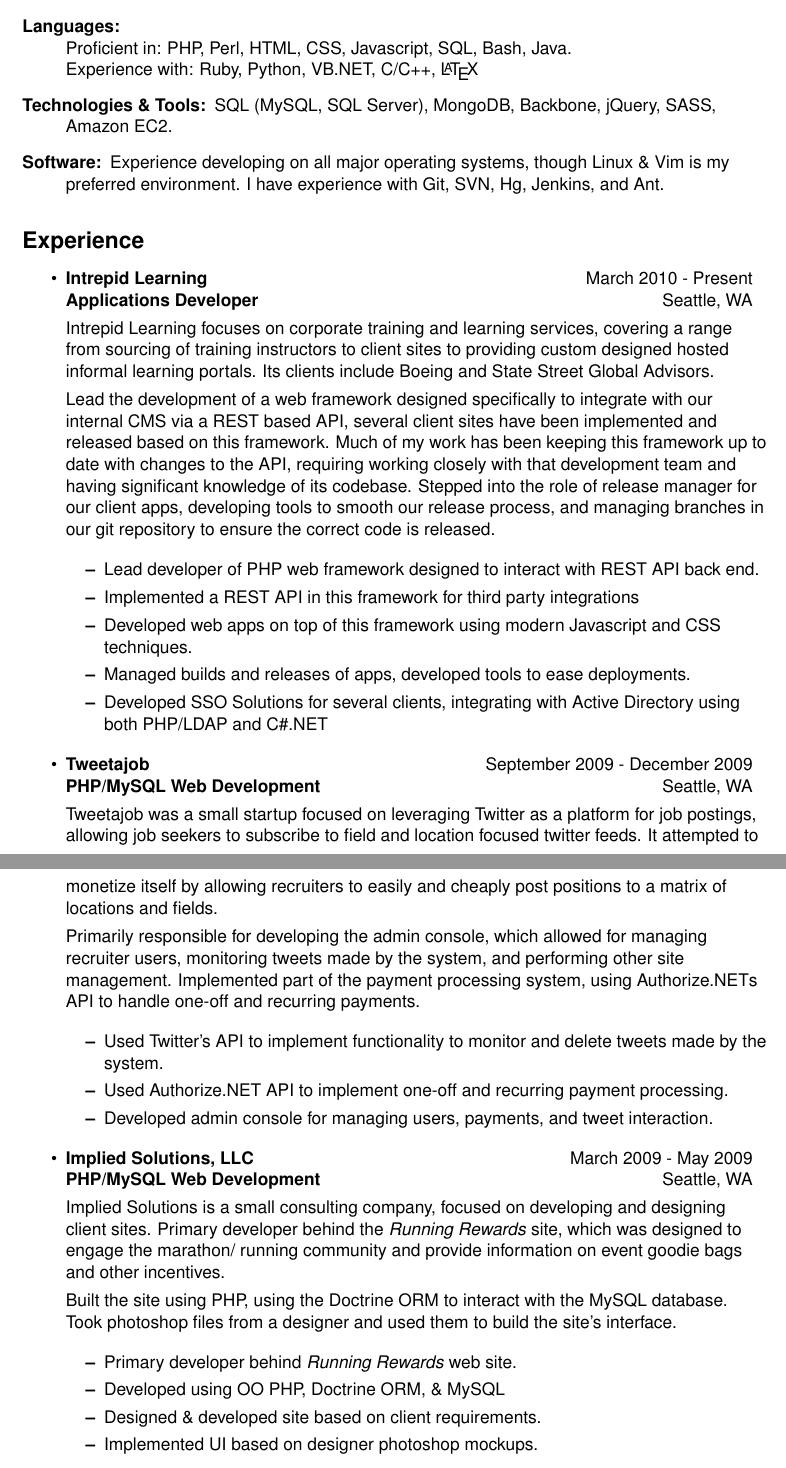
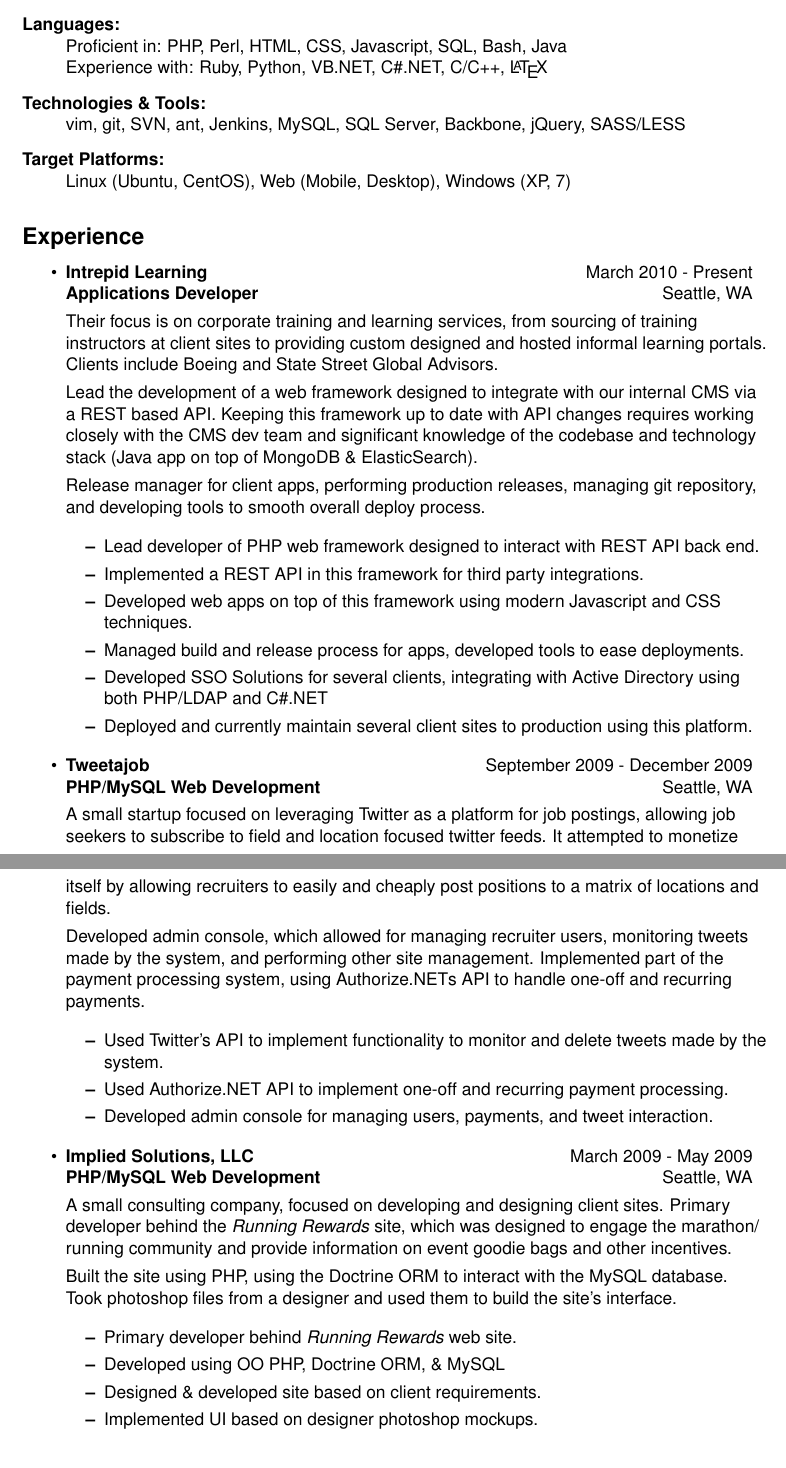
Before and after one commit to borzilleri/resume, a LaTeX CV (resume.tex): two parts of pages 1 and 2 of 3, joined at a grey line, cut so that both start at the same text. Compiled offline with pdfLaTeX.

Commit message:
General copy updates, reorganized "skills" section

```diff
--- a/resume.tex
+++ b/resume.tex
@@ -38,15 +38,15 @@
 {\Large \textbf{Skills}}
 \begin{description}
 \item[Languages:] \hfill \\
-Proficient in: PHP, Perl, HTML, CSS, Javascript, SQL, Bash, Java. \\
-Experience with: Ruby, Python, VB.NET, C/C++, \LaTeX
+Proficient in: PHP, Perl, HTML, CSS, Javascript, SQL, Bash, Java \\
+Experience with: Ruby, Python, VB.NET, C\#.NET, C/C++, \LaTeX
 
-\item[Technologies \& Tools:] SQL (MySQL, SQL Server), MongoDB, Backbone, jQuery,
-SASS, Amazon EC2.
+\item[Technologies \& Tools:] \hfill \\
+vim, git, SVN, ant, Jenkins, MySQL, SQL Server, Backbone, jQuery, SASS/LESS
 
-\item[Software:] Experience developing on all major operating systems,
-though Linux \& Vim is my preferred environment. I have experience with
-Git, SVN, Hg, Jenkins, and Ant.
+\item[Target Platforms:] \hfill \\
+Linux (Ubuntu, CentOS),  Web (Mobile,  Desktop), Windows (XP, 7)
+
 \end{description}
 
 \vspace{0.2in}
@@ -59,28 +59,24 @@
 		\textbf{Applications Developer} & Seattle, WA \\
 	\end{tabular*}
 
-	Intrepid Learning focuses on corporate training and learning services,
-	covering a range from sourcing of training instructors to client sites to
-	providing custom designed hosted informal learning portals. Its clients include 	Boeing and State Street Global Advisors.
+	Their focus is on corporate training and learning services,
+	from sourcing of training instructors at client sites to
+	providing custom designed and hosted informal learning portals. Clients include 	Boeing and State Street Global Advisors.
 
-	Lead the development of a web framework designed specifically
-	to integrate with our internal CMS via a REST based API, several client sites
-	have been implemented and released based on this framework. Much of my work
-	has been keeping this framework up to date with changes to the API, requiring
-	working closely with that development team and having significant knowledge
-	of its codebase. Stepped into the role of release manager for
-	our client apps, developing tools to smooth our release process, and
-	managing branches in our git repository to ensure the correct code is released.
+	Lead the development of a web framework designed to integrate with our internal CMS via a REST based API. Keeping this framework up to date with API changes requires working closely with the CMS dev team and significant knowledge of the codebase and technology stack (Java app on top of MongoDB \& ElasticSearch).
+
+	Release manager for client apps, performing production releases, managing git repository, and developing tools to smooth overall deploy process.
 
 	\begin{itemize}
 		\item Lead developer of PHP web framework designed to interact with REST
 		API back end.
-		\item Implemented a REST API in this framework for third party integrations
+		\item Implemented a REST API in this framework for third party integrations.
 		\item Developed web apps on top of this framework using modern Javascript
 		and CSS techniques.
-		\item Managed builds and releases of apps, developed tools to ease deployments.
+		\item Managed build and release process for apps, developed tools to ease deployments.
 		\item Developed SSO Solutions for several clients, integrating with Active
 		Directory using both PHP/LDAP and C\#.NET
+		\item Deployed and currently maintain several client sites to production using this platform.
 	\end{itemize}
 
 \item
@@ -89,17 +85,13 @@
 		\textbf{PHP/MySQL Web Development} & Seattle, WA \\
 		\end{tabular*}
 
-		Tweetajob was a small startup focused on leveraging Twitter
+		A small startup focused on leveraging Twitter
 		as a platform for job postings, allowing job seekers to subscribe to field
 		and location focused twitter feeds. It attempted to monetize itself by
 		allowing recruiters to easily and cheaply post positions to a matrix of
 		locations and fields.
 
-		Primarily responsible for developing the admin console, which allowed
-		for managing recruiter users, monitoring tweets made by the system,
-		and performing other site management. Implemented part of
-		the payment processing system, using Authorize.NETs API to handle
-		one-off and recurring payments.
+		Developed admin console, which allowed for managing recruiter users, monitoring tweets made by the system, 	and performing other site management. Implemented part of 	the payment processing system, using Authorize.NETs API to handle one-off and recurring payments.
 
 		\begin{itemize}
 			\item Used Twitter's API to implement functionality to monitor and
@@ -116,7 +108,7 @@
 		\textbf{PHP/MySQL Web Development} & Seattle, WA \\
 		\end{tabular*}
 
-		Implied Solutions is a small consulting company, focused on
+		A small consulting company, focused on
 		developing and designing client sites. Primary developer behind
 		the \textit{Running Rewards} site, which was designed to engage the
 		marathon/ running community and provide information on event goodie bags
```
Also changed, not shown: resume.pdf, resume.tex (9 more changed lines).
